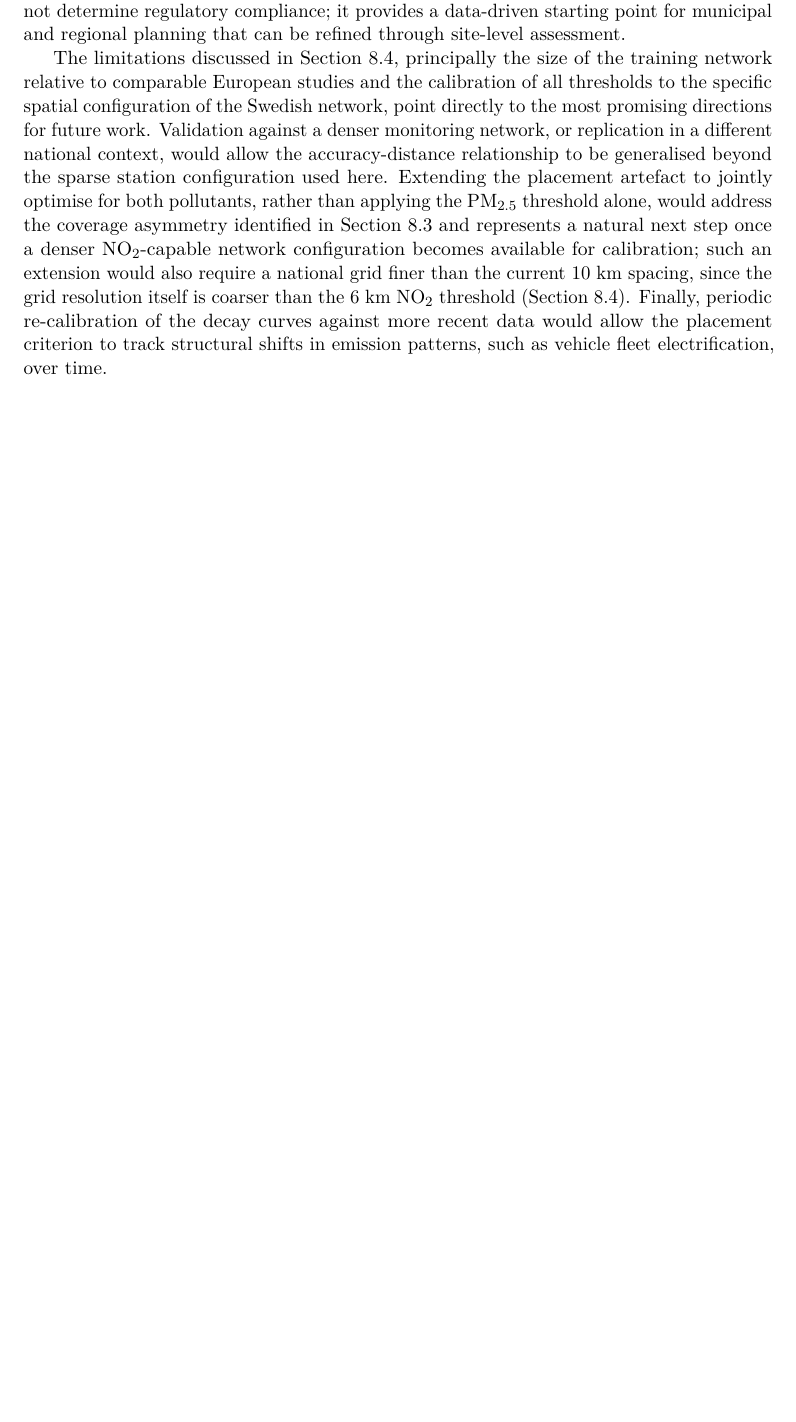
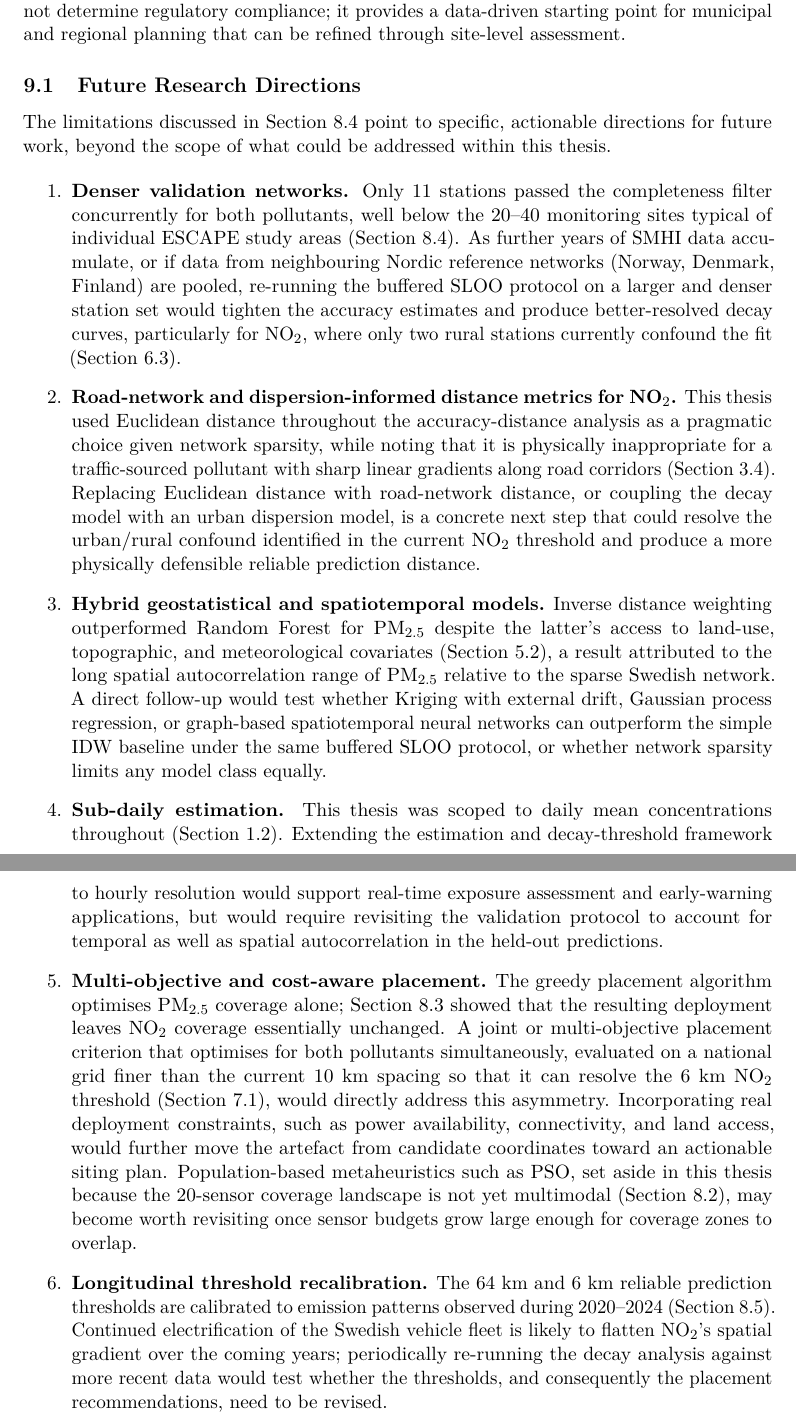
Before and after one commit to azizf1987/masters-thesis, a LaTeX thesis (writing/thesis.tex): part of page 40 of 50 before the commit and two parts of pages 40 and 41 of 51 after it, the two joined at a grey line, cut so that both start at the same text, the shorter picture padded with empty space. Compiled offline with pdfLaTeX.

Commit message:
Add Future Research Directions subsection to Conclusion
- Replaced the single dense future-work paragraph in S9 with a dedicated,
  labelled 'Future Research Directions' subsection (six itemised directions:
  denser validation networks, road-network/dispersion distance for NO2,
  hybrid geostatistical/spatiotemporal models, sub-daily estimation,
  multi-objective/cost-aware placement, longitudinal threshold recalibration)
- Added missing \label{sec:scope} to S1.2 to support a new cross-reference
- Recompiled: 51 pages, no errors, no undefined refs

```diff
--- a/writing/thesis.tex
+++ b/writing/thesis.tex
@@ -903,7 +904,19 @@ The three research questions are answered as follows.
 
 The contribution of this thesis is an empirically grounded, reproducible framework that translates spatial estimation accuracy into a concrete, prioritised sensor placement criterion, demonstrated at national scale on the Swedish SMHI reference network. The framework combines a validated spatial estimation model, a quantified accuracy-distance relationship, and a transparent greedy placement algorithm within a single Design Science Research artefact. The work does not constitute an operational deployment plan and does not determine regulatory compliance; it provides a data-driven starting point for municipal and regional planning that can be refined through site-level assessment.
 
-The limitations discussed in Section~\ref{sec:discussion-limitations}, principally the size of the training network relative to comparable European studies and the calibration of all thresholds to the specific spatial configuration of the Swedish network, point directly to the most promising directions for future work. Validation against a denser monitoring network, or replication in a different national context, would allow the accuracy-distance relationship to be generalised beyond the sparse station configuration used here. Extending the placement artefact to jointly optimise for both pollutants, rather than applying the PM$_{2.5}$ threshold alone, would address the coverage asymmetry identified in Section~\ref{sec:discussion-implications} and represents a natural next step once a denser NO$_2$-capable network configuration becomes available for calibration; such an extension would also require a national grid finer than the current 10~km spacing, since the grid resolution itself is coarser than the 6~km NO$_2$ threshold (Section~\ref{sec:discussion-limitations}). Finally, periodic re-calibration of the decay curves against more recent data would allow the placement criterion to track structural shifts in emission patterns, such as vehicle fleet electrification, over time.
+\subsection{Future Research Directions}
+\label{sec:future-work}
+
+The limitations discussed in Section~\ref{sec:discussion-limitations} point to specific, actionable directions for future work, beyond the scope of what could be addressed within this thesis.
+
+\begin{enumerate}
+    \item \textbf{Denser validation networks.} Only 11 stations passed the completeness filter concurrently for both pollutants, well below the 20--40 monitoring sites typical of individual ESCAPE study areas (Section~\ref{sec:discussion-limitations}). As further years of SMHI data accumulate, or if data from neighbouring Nordic reference networks (Norway, Denmark, Finland) are pooled, re-running the buffered SLOO protocol on a larger and denser station set would tighten the accuracy estimates and produce better-resolved decay curves, particularly for NO$_2$, where only two rural stations currently confound the fit (Section~\ref{sec:decay-strat}).
+    \item \textbf{Road-network and dispersion-informed distance metrics for NO$_2$.} This thesis used Euclidean distance throughout the accuracy-distance analysis as a pragmatic choice given network sparsity, while noting that it is physically inappropriate for a traffic-sourced pollutant with sharp linear gradients along road corridors (Section~\ref{sec:decay-method}). Replacing Euclidean distance with road-network distance, or coupling the decay model with an urban dispersion model, is a concrete next step that could resolve the urban/rural confound identified in the current NO$_2$ threshold and produce a more physically defensible reliable prediction distance.
+    \item \textbf{Hybrid geostatistical and spatiotemporal models.} Inverse distance weighting outperformed Random Forest for PM$_{2.5}$ despite the latter's access to land-use, topographic, and meteorological covariates (Section~\ref{sec:pm25-results}), a result attributed to the long spatial autocorrelation range of PM$_{2.5}$ relative to the sparse Swedish network. A direct follow-up would test whether Kriging with external drift, Gaussian process regression, or graph-based spatiotemporal neural networks can outperform the simple IDW baseline under the same buffered SLOO protocol, or whether network sparsity limits any model class equally.
+    \item \textbf{Sub-daily estimation.} This thesis was scoped to daily mean concentrations throughout (Section~\ref{sec:scope}). Extending the estimation and decay-threshold framework to hourly resolution would support real-time exposure assessment and early-warning applications, but would require revisiting the validation protocol to account for temporal as well as spatial autocorrelation in the held-out predictions.
+    \item \textbf{Multi-objective and cost-aware placement.} The greedy placement algorithm optimises PM$_{2.5}$ coverage alone; Section~\ref{sec:discussion-implications} showed that the resulting deployment leaves NO$_2$ coverage essentially unchanged. A joint or multi-objective placement criterion that optimises for both pollutants simultaneously, evaluated on a national grid finer than the current 10~km spacing so that it can resolve the 6~km NO$_2$ threshold (Section~\ref{sec:coverage-surface}), would directly address this asymmetry. Incorporating real deployment constraints, such as power availability, connectivity, and land access, would further move the artefact from candidate coordinates toward an actionable siting plan. Population-based metaheuristics such as PSO, set aside in this thesis because the 20-sensor coverage landscape is not yet multimodal (Section~\ref{sec:discussion-related}), may become worth revisiting once sensor budgets grow large enough for coverage zones to overlap.
+    \item \textbf{Longitudinal threshold recalibration.} The 64~km and 6~km reliable prediction thresholds are calibrated to emission patterns observed during 2020--2024 (Section~\ref{sec:discussion-risks}). Continued electrification of the Swedish vehicle fleet is likely to flatten NO$_2$'s spatial gradient over the coming years; periodically re-running the decay analysis against more recent data would test whether the thresholds, and consequently the placement recommendations, need to be revised.
+\end{enumerate}
 
 \clearpage
 \bibliographystyle{ieeetr}
```
Also changed, not shown: docs/next.md (+14 -0 lines), writing/thesis.pdf, writing/thesis.tex (1 more changed lines).
